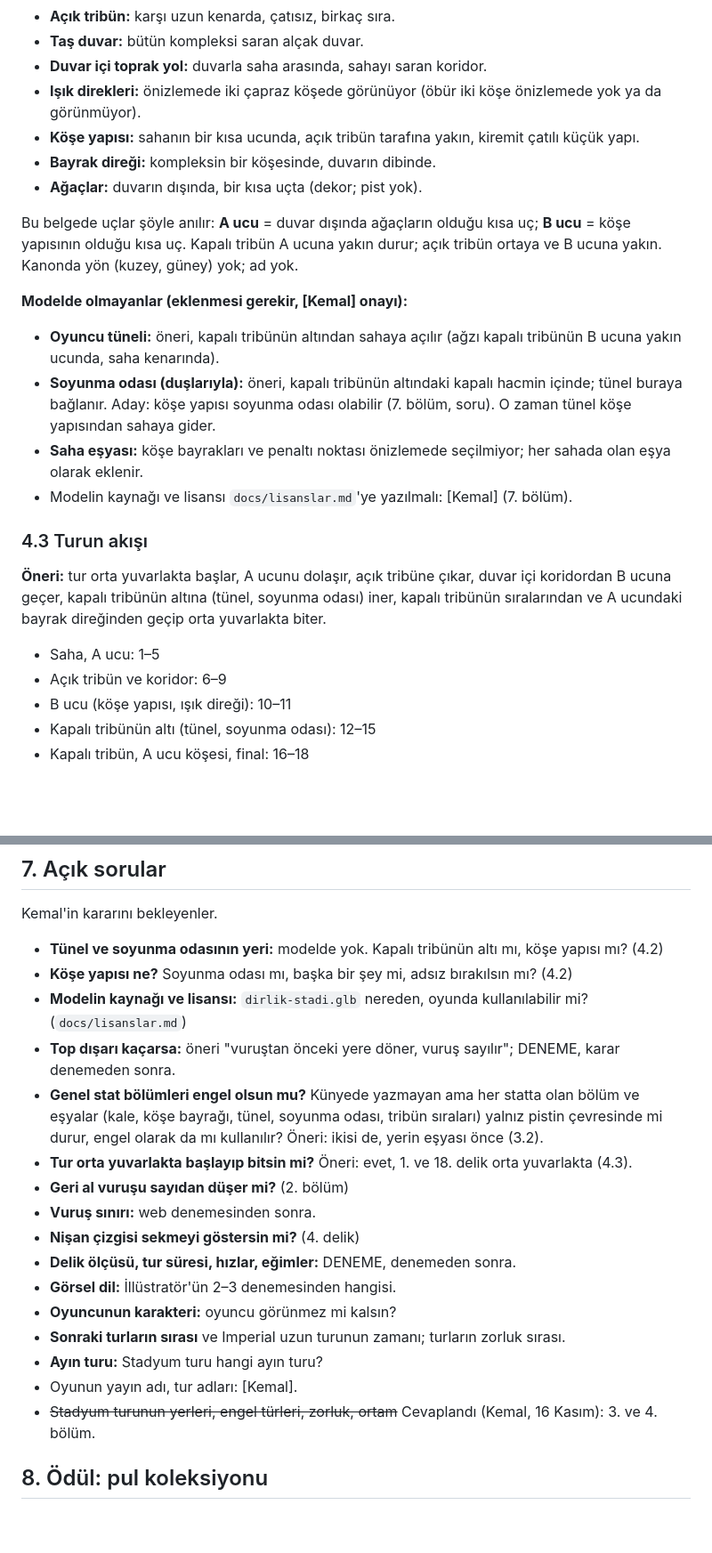
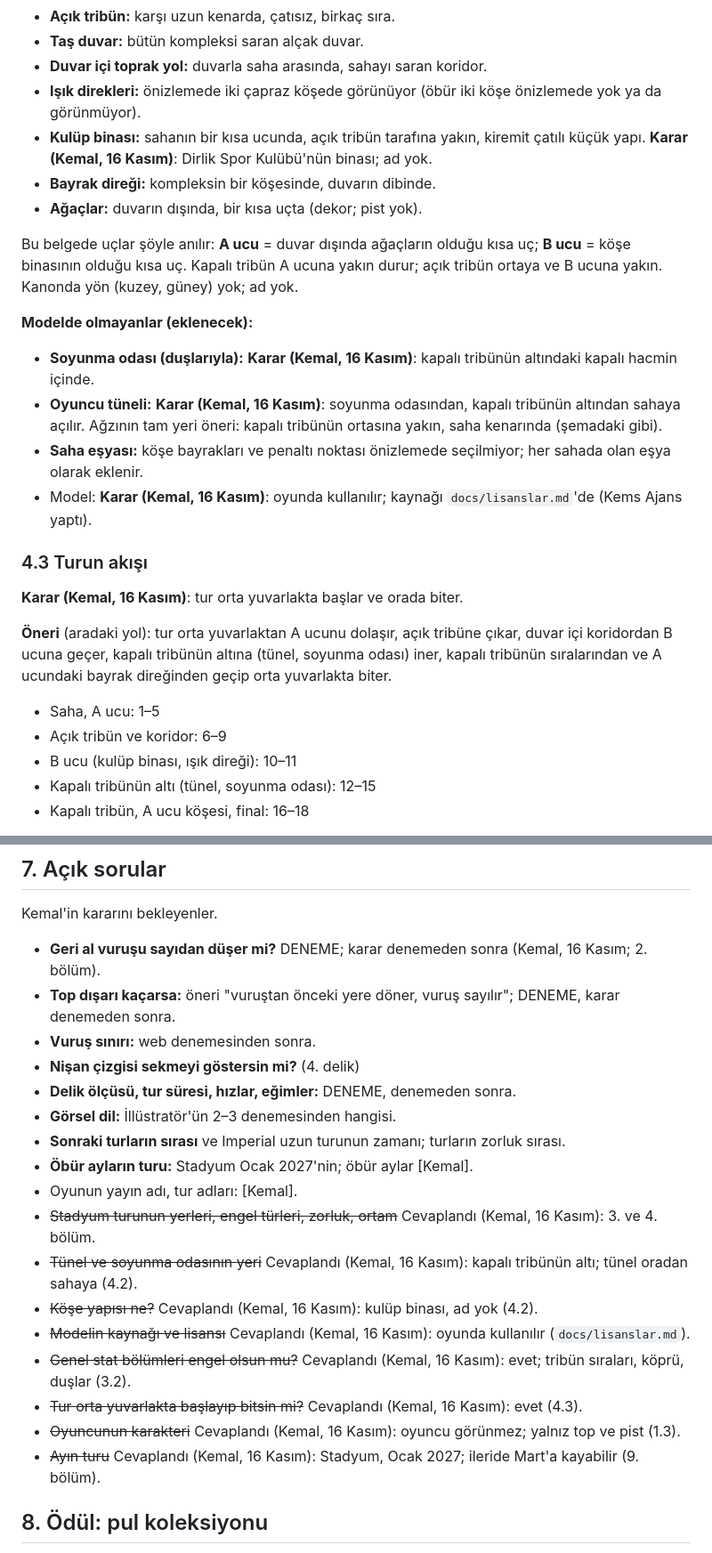
Before and after one commit to hkemal94/minigolf, a Markdown page: docs/tasarim-belgesi.md, 2 parts joined by grey strips. Shown at 89% size. Drawn GitHub-style; blank space fills up the shorter version.

```diff
--- a/docs/tasarim-belgesi.md
+++ b/docs/tasarim-belgesi.md
@@ -183,33 +200,34 @@ parçalarına oturur. Modelin önizlemesinde görülenler:
 - **Taş duvar:** bütün kompleksi saran alçak duvar.
 - **Duvar içi toprak yol:** duvarla saha arasında, sahayı saran koridor.
 - **Işık direkleri:** önizlemede iki çapraz köşede görünüyor (öbür iki köşe önizlemede yok ya da görünmüyor).
-- **Köşe yapısı:** sahanın bir kısa ucunda, açık tribün tarafına yakın, kiremit çatılı küçük yapı.
+- **Kulüp binası:** sahanın bir kısa ucunda, açık tribün tarafına yakın, kiremit çatılı küçük yapı.
+  **Karar (Kemal, 16 Kasım)**: Dirlik Spor Kulübü'nün binası; ad yok.
 - **Bayrak direği:** kompleksin bir köşesinde, duvarın dibinde.
 - **Ağaçlar:** duvarın dışında, bir kısa uçta (dekor; pist yok).
 
 Bu belgede uçlar şöyle anılır: **A ucu** = duvar dışında ağaçların olduğu kısa uç; **B ucu** = köşe
-yapısının olduğu kısa uç. Kapalı tribün A ucuna yakın durur; açık tribün ortaya ve B ucuna yakın.
+binasının olduğu kısa uç. Kapalı tribün A ucuna yakın durur; açık tribün ortaya ve B ucuna yakın.
 Kanonda yön (kuzey, güney) yok; ad yok.
 
-**Modelde olmayanlar (eklenmesi gerekir, [Kemal] onayı):**
-- **Oyuncu tüneli:** öneri, kapalı tribünün altından sahaya açılır (ağzı kapalı tribünün B ucuna yakın
-  ucunda, saha kenarında).
-- **Soyunma odası (duşlarıyla):** öneri, kapalı tribünün altındaki kapalı hacmin içinde; tünel buraya
-  bağlanır. Aday: köşe yapısı soyunma odası olabilir (7. bölüm, soru). O zaman tünel köşe yapısından
-  sahaya gider.
+**Modelde olmayanlar (eklenecek):**
+- **Soyunma odası (duşlarıyla):** **Karar (Kemal, 16 Kasım)**: kapalı tribünün altındaki kapalı hacmin içinde.
+- **Oyuncu tüneli:** **Karar (Kemal, 16 Kasım)**: soyunma odasından, kapalı tribünün altından sahaya açılır. Ağzının
+  tam yeri öneri: kapalı tribünün ortasına yakın, saha kenarında (şemadaki gibi).
 - **Saha eşyası:** köşe bayrakları ve penaltı noktası önizlemede seçilmiyor; her sahada olan eşya
   olarak eklenir.
-- Modelin kaynağı ve lisansı `docs/lisanslar.md`'ye yazılmalı: [Kemal] (7. bölüm).
+- Model: **Karar (Kemal, 16 Kasım)**: oyunda kullanılır; kaynağı `docs/lisanslar.md`'de (Kems Ajans yaptı).
 
 ### 4.3 Turun akışı
 
-**Öneri:** tur orta yuvarlakta başlar, A ucunu dolaşır, açık tribüne çıkar, duvar içi koridordan B
+**Karar (Kemal, 16 Kasım)**: tur orta yuvarlakta başlar ve orada biter.
+
+**Öneri** (aradaki yol): tur orta yuvarlaktan A ucunu dolaşır, açık tribüne çıkar, duvar içi koridordan B
 ucuna geçer, kapalı tribünün altına (tünel, soyunma odası) iner, kapalı tribünün sıralarından ve A
 ucundaki bayrak direğinden geçip orta yuvarlakta biter.
 
 - Saha, A ucu: 1–5
 - Açık tribün ve koridor: 6–9
-- B ucu (köşe yapısı, ışık direği): 10–11
+- B ucu (kulüp binası, ışık direği): 10–11
 - Kapalı tribünün altı (tünel, soyunma odası): 12–15
 - Kapalı tribün, A ucu köşesi, final: 16–18
 
@@ -479,24 +498,23 @@ denemesinde reklam ve satın alma yok.
 
 Kemal'in kararını bekleyenler.
 
-- **Tünel ve soyunma odasının yeri:** modelde yok. Kapalı tribünün altı mı, köşe yapısı mı? (4.2)
-- **Köşe yapısı ne?** Soyunma odası mı, başka bir şey mi, adsız bırakılsın mı? (4.2)
-- **Modelin kaynağı ve lisansı:** `dirlik-stadi.glb` nereden, oyunda kullanılabilir mi? (`docs/lisanslar.md`)
+- **Geri al vuruşu sayıdan düşer mi?** DENEME; karar denemeden sonra (Kemal, 16 Kasım; 2. bölüm).
 - **Top dışarı kaçarsa:** öneri "vuruştan önceki yere döner, vuruş sayılır"; DENEME, karar denemeden sonra.
-- **Genel stat bölümleri engel olsun mu?** Künyede yazmayan ama her statta olan bölüm ve eşyalar
-  (kale, köşe bayrağı, tünel, soyunma odası, tribün sıraları) yalnız pistin çevresinde mi durur, engel
-  olarak da mı kullanılır? Öneri: ikisi de, yerin eşyası önce (3.2).
-- **Tur orta yuvarlakta başlayıp bitsin mi?** Öneri: evet, 1. ve 18. delik orta yuvarlakta (4.3).
-- **Geri al vuruşu sayıdan düşer mi?** (2. bölüm)
 - **Vuruş sınırı:** web denemesinden sonra.
 - **Nişan çizgisi sekmeyi göstersin mi?** (4. delik)
 - **Delik ölçüsü, tur süresi, hızlar, eğimler:** DENEME, denemeden sonra.
 - **Görsel dil:** İllüstratör'ün 2–3 denemesinden hangisi.
-- **Oyuncunun karakteri:** oyuncu görünmez mi kalsın?
 - **Sonraki turların sırası** ve Imperial uzun turunun zamanı; turların zorluk sırası.
-- **Ayın turu:** Stadyum turu hangi ayın turu?
+- **Öbür ayların turu:** Stadyum Ocak 2027'nin; öbür aylar [Kemal].
 - Oyunun yayın adı, tur adları: [Kemal].
 - ~~Stadyum turunun yerleri, engel türleri, zorluk, ortam~~ Cevaplandı (Kemal, 16 Kasım): 3. ve 4. bölüm.
+- ~~Tünel ve soyunma odasının yeri~~ Cevaplandı (Kemal, 16 Kasım): kapalı tribünün altı; tünel oradan sahaya (4.2).
+- ~~Köşe yapısı ne?~~ Cevaplandı (Kemal, 16 Kasım): kulüp binası, ad yok (4.2).
+- ~~Modelin kaynağı ve lisansı~~ Cevaplandı (Kemal, 16 Kasım): oyunda kullanılır (`docs/lisanslar.md`).
+- ~~Genel stat bölümleri engel olsun mu?~~ Cevaplandı (Kemal, 16 Kasım): evet; tribün sıraları, köprü, duşlar (3.2).
+- ~~Tur orta yuvarlakta başlayıp bitsin mi?~~ Cevaplandı (Kemal, 16 Kasım): evet (4.3).
+- ~~Oyuncunun karakteri~~ Cevaplandı (Kemal, 16 Kasım): oyuncu görünmez; yalnız top ve pist (1.3).
+- ~~Ayın turu~~ Cevaplandı (Kemal, 16 Kasım): Stadyum, Ocak 2027; ileride Mart'a kayabilir (9. bölüm).
 
 ## 8. Ödül: pul koleksiyonu
 
```
Also changed, not shown: other parts of docs/tasarim-belgesi.md (+46 -26 lines), docs/lisanslar.md (+2 -2 lines), docs/yol-haritasi.md (+12 -7 lines), docs/ekranlar/maket-1-ana-ekran.png, docs/ekranlar/maket-2-tur-secimi.png, docs/ekranlar/maket-5-skor-karti.png, docs/plan/plan-onizleme.png, 3 other files.
